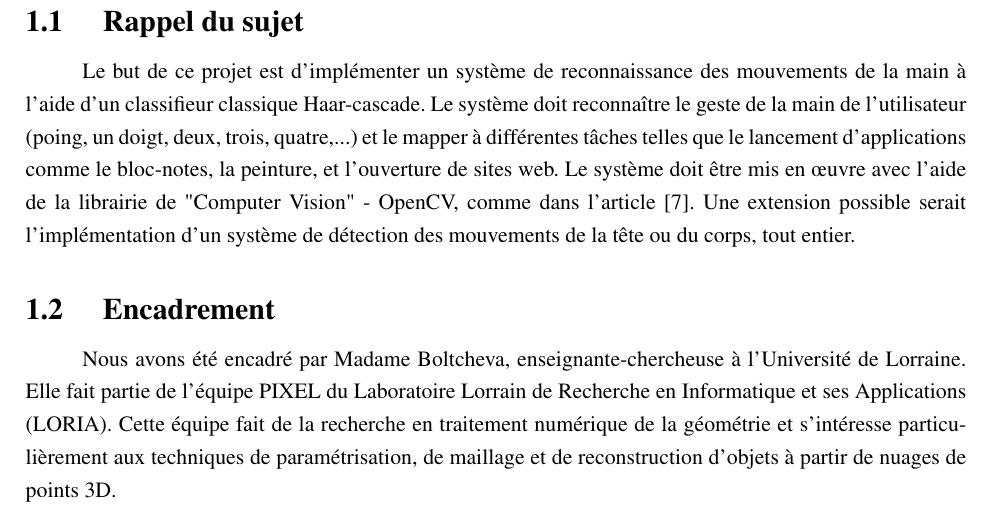
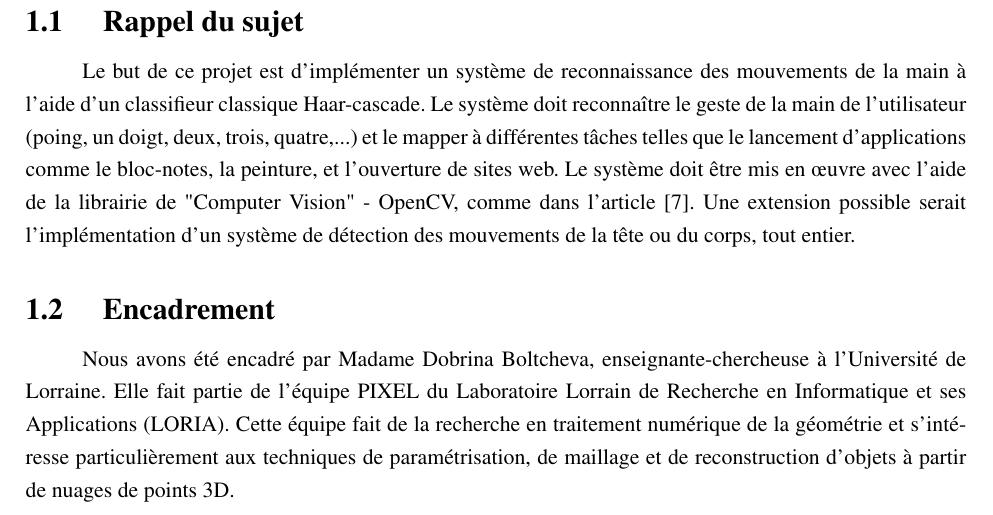
Before and after one commit to clairekth/initiation_recherche, a LaTeX document (rapport/rapport.tex): part of page 6 of 43, cut so that both start at the same text. Compiled offline with pdfLaTeX.

Commit message:
ajout prenom chercheuse

```diff
--- a/rapport/rapport.tex
+++ b/rapport/rapport.tex
@@ -118,7 +118,7 @@ comme dans l’article \cite{joshi_static_2021}. Une extension possible serait l
 des mouvements de la tête ou du corps, tout entier.
 
 \subsection{Encadrement}
-Nous avons été encadré par Madame Boltcheva, enseignante-chercheuse à l'Université de Lorraine. Elle fait partie de l'équipe PIXEL du Laboratoire Lorrain de Recherche en Informatique et ses Applications (LORIA). Cette équipe fait de la recherche en traitement numérique de la géométrie et s'intéresse particulièrement aux techniques de paramétrisation, de maillage et de reconstruction d'objets à partir de nuages de points 3D.
+Nous avons été encadré par Madame Dobrina Boltcheva, enseignante-chercheuse à l'Université de Lorraine. Elle fait partie de l'équipe PIXEL du Laboratoire Lorrain de Recherche en Informatique et ses Applications (LORIA). Cette équipe fait de la recherche en traitement numérique de la géométrie et s'intéresse particulièrement aux techniques de paramétrisation, de maillage et de reconstruction d'objets à partir de nuages de points 3D.
 
 
 \newpage
```
